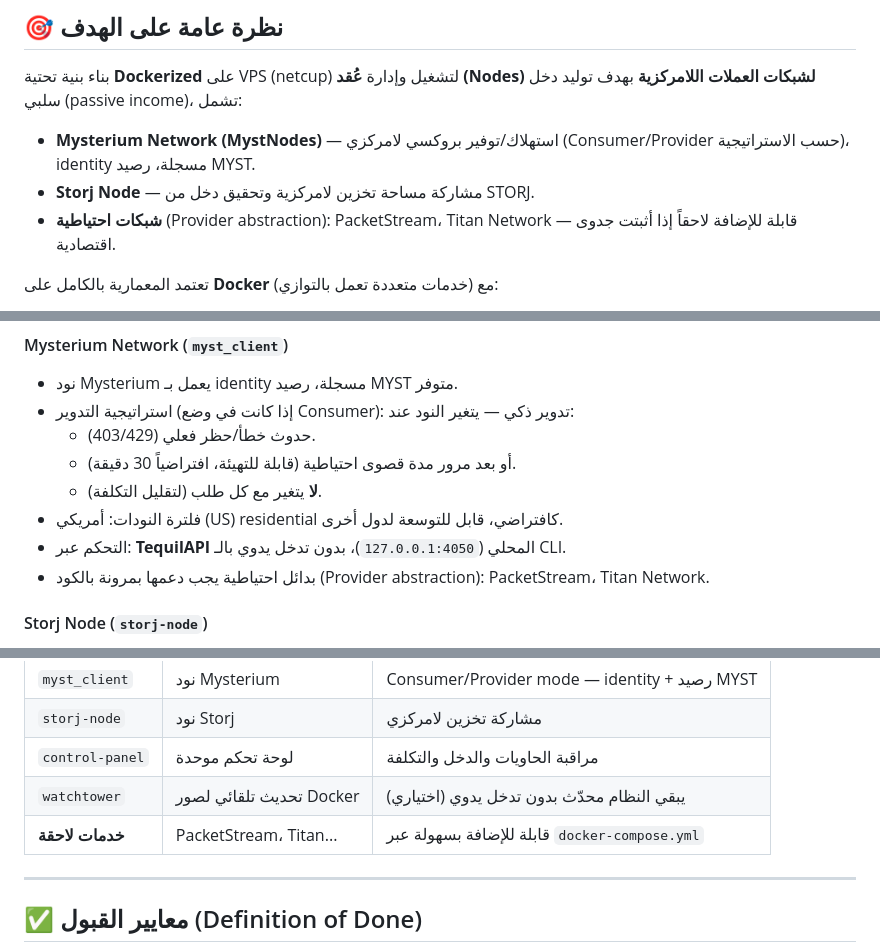
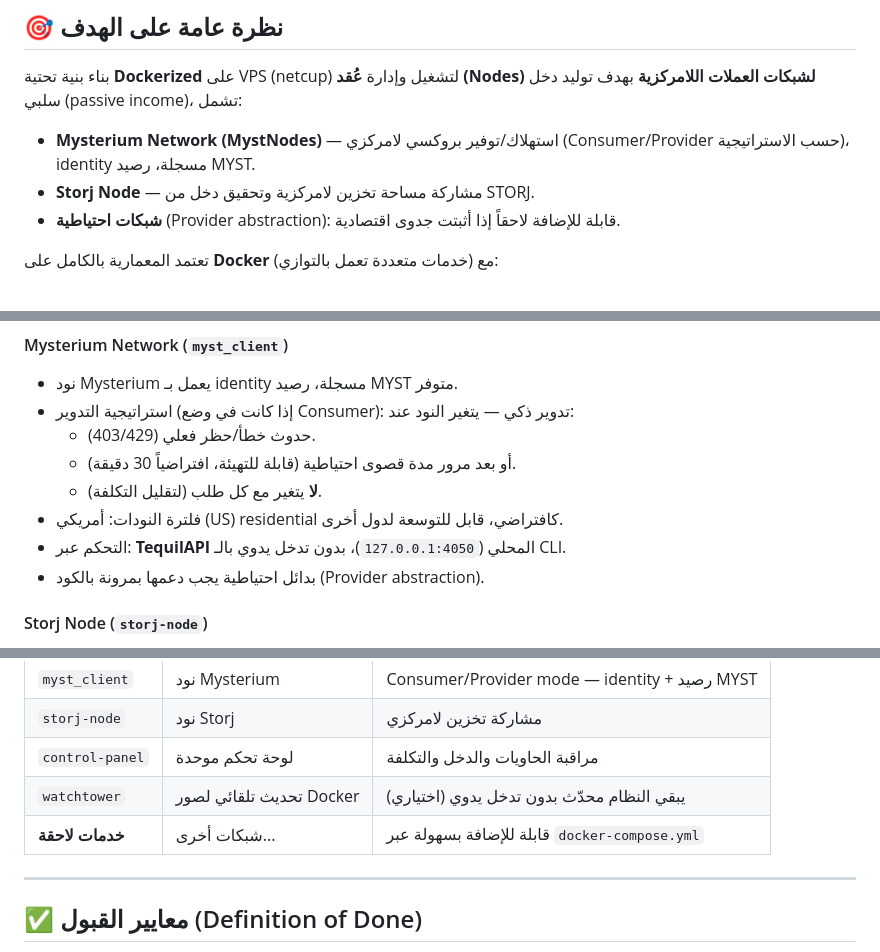
Before and after one commit to orbiscode-ops/NodePIN, a Markdown page: project_spec_prompt.md, 3 parts joined by grey strips. GitHub-like rendering.

Commit message:
cleanup: remove references to Titan Network and PacketStream from project specification documentation

```diff
--- a/project_spec_prompt.md
+++ b/project_spec_prompt.md
@@ -6,7 +6,7 @@
 
 - **Mysterium Network (MystNodes)** — استهلاك/توفير بروكسي لامركزي (Consumer/Provider حسب الاستراتيجية)، identity مسجلة، رصيد MYST.
 - **Storj Node** — مشاركة مساحة تخزين لامركزية وتحقيق دخل من STORJ.
-- **شبكات احتياطية** (Provider abstraction): PacketStream، Titan Network — قابلة للإضافة لاحقاً إذا أثبتت جدوى اقتصادية.
+- **شبكات احتياطية** (Provider abstraction): قابلة للإضافة لاحقاً إذا أثبتت جدوى اقتصادية.
 
 تعتمد المعمارية بالكامل على **Docker** (خدمات متعددة تعمل بالتوازي) مع:
 - نشر تلقائي (CI/CD) عبر **GitHub Actions** يرفع كل تحديث للسيرفر المستهدف.
@@ -42,7 +42,7 @@
   - **لا** يتغير مع كل طلب (لتقليل التكلفة).
 - فلترة النودات: أمريكي (US) residential كافتراضي، قابل للتوسعة لدول أخرى.
 - التحكم عبر: **TequilAPI** المحلي (`127.0.0.1:4050`)، بدون تدخل يدوي بالـ CLI.
-- بدائل احتياطية يجب دعمها بمرونة بالكود (Provider abstraction): PacketStream، Titan Network.
+- بدائل احتياطية يجب دعمها بمرونة بالكود (Provider abstraction).
 
 #### Storj Node (`storj-node`)
 - نود Storj مستقر لمشاركة مساحة التخزين.
@@ -92,7 +92,7 @@
 | `storj-node` | نود Storj | مشاركة تخزين لامركزي |
 | `control-panel` | لوحة تحكم موحدة | مراقبة الحاويات والدخل والتكلفة |
 | `watchtower` | تحديث تلقائي لصور Docker | يبقي النظام محدّث بدون تدخل يدوي (اختياري) |
-| **خدمات لاحقة** | PacketStream، Titan... | قابلة للإضافة بسهولة عبر `docker-compose.yml` |
+| **خدمات لاحقة** | شبكات أخرى... | قابلة للإضافة بسهولة عبر `docker-compose.yml` |
 
 ---
 
```
